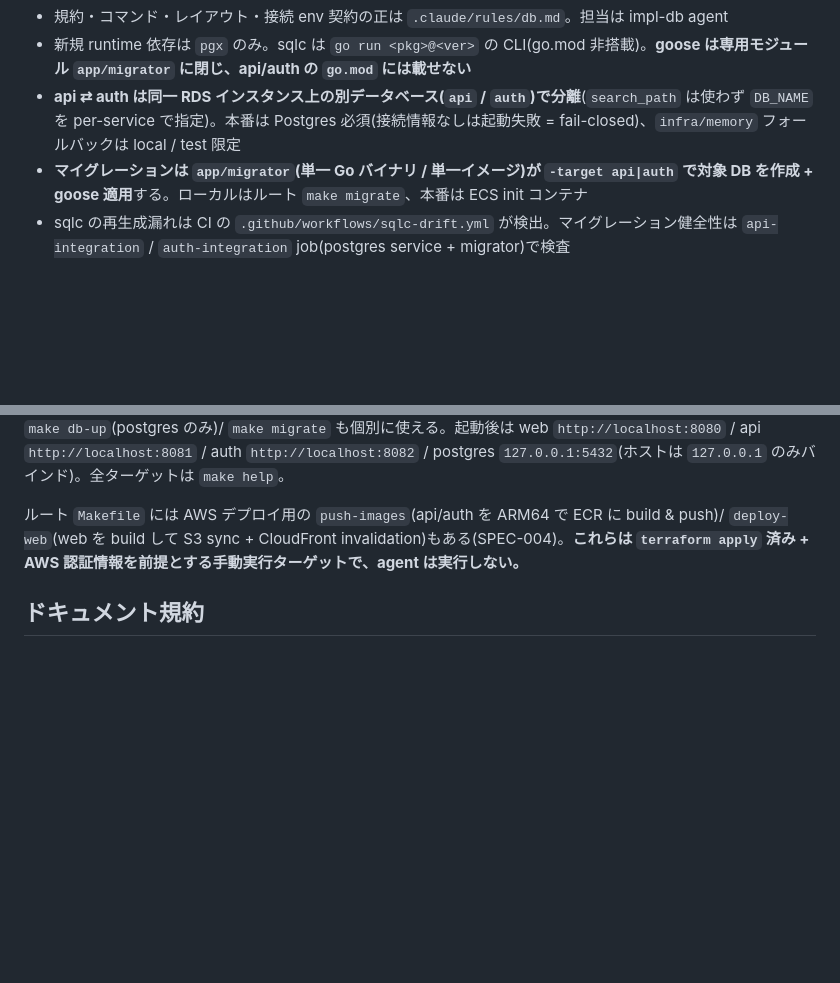
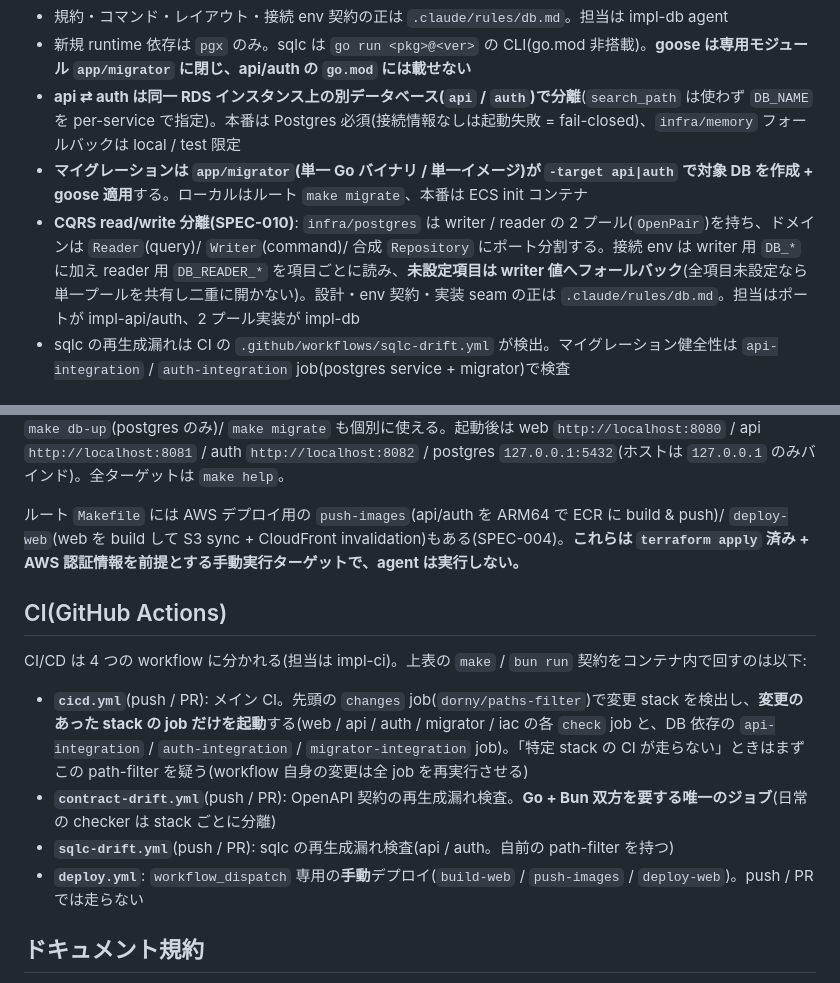
Before and after one commit to srrrs-7/cc-orchestrator, a Markdown page: CLAUDE.md, 2 parts joined by grey strips. GitHub-like rendering; blank space fills up the shorter version.

Commit message:
Document CQRS reader/writer split and CI workflow map in CLAUDE.md
Add SPEC-010 read/write pool separation (OpenPair, DB_READER_* fallback)
to the persistence section, and a new CI section mapping the four GitHub
Actions workflows (cicd path-filter gating, contract/sqlc drift, manual
deploy). Both defer detail to the existing rules files as source of truth.

Co-Authored-By: Claude Opus 4.8 (1M context) <noreply@anthropic.com>

```diff
--- a/CLAUDE.md
+++ b/CLAUDE.md
@@ -48,6 +48,7 @@ app/api・app/auth のデータは Postgres に永続化する(SPEC-005)。DDD
 - 新規 runtime 依存は `pgx` のみ。sqlc は `go run <pkg>@<ver>` の CLI(go.mod 非搭載)。**goose は専用モジュール `app/migrator` に閉じ、api/auth の `go.mod` には載せない**
 - **api ⇄ auth は同一 RDS インスタンス上の別データベース(`api` / `auth`)で分離**(`search_path` は使わず `DB_NAME` を per-service で指定)。本番は Postgres 必須(接続情報なしは起動失敗 = fail-closed)、`infra/memory` フォールバックは local / test 限定
 - **マイグレーションは `app/migrator`(単一 Go バイナリ / 単一イメージ)が `-target api|auth` で対象 DB を作成 + goose 適用**する。ローカルはルート `make migrate`、本番は ECS init コンテナ
+- **CQRS read/write 分離(SPEC-010)**: `infra/postgres` は writer / reader の 2 プール(`OpenPair`)を持ち、ドメインは `Reader`(query)/ `Writer`(command)/ 合成 `Repository` にポート分割する。接続 env は writer 用 `DB_*` に加え reader 用 `DB_READER_*` を項目ごとに読み、**未設定項目は writer 値へフォールバック**(全項目未設定なら単一プールを共有し二重に開かない)。設計・env 契約・実装 seam の正は `.claude/rules/db.md`。担当はポートが impl-api/auth、2 プール実装が impl-db
 - sqlc の再生成漏れは CI の `.github/workflows/sqlc-drift.yml` が検出。マイグレーション健全性は `api-integration` / `auth-integration` job(postgres service + migrator)で検査
 
 ## ルールのロード構造
@@ -74,6 +75,15 @@ app/api・app/auth のデータは Postgres に永続化する(SPEC-005)。DDD
 
 ルート `Makefile` には AWS デプロイ用の `push-images`(api/auth を ARM64 で ECR に build & push)/ `deploy-web`(web を build して S3 sync + CloudFront invalidation)もある(SPEC-004)。**これらは `terraform apply` 済み + AWS 認証情報を前提とする手動実行ターゲットで、agent は実行しない。**
 
+## CI(GitHub Actions)
+
+CI/CD は 4 つの workflow に分かれる(担当は impl-ci)。上表の `make` / `bun run` 契約をコンテナ内で回すのは以下:
+
+- **`cicd.yml`**(push / PR): メイン CI。先頭の `changes` job(`dorny/paths-filter`)で変更 stack を検出し、**変更のあった stack の job だけを起動**する(web / api / auth / migrator / iac の各 `check` job と、DB 依存の `api-integration` / `auth-integration` / `migrator-integration` job)。「特定 stack の CI が走らない」ときはまずこの path-filter を疑う(workflow 自身の変更は全 job を再実行させる)
+- **`contract-drift.yml`**(push / PR): OpenAPI 契約の再生成漏れ検査。**Go + Bun 双方を要する唯一のジョブ**(日常の checker は stack ごとに分離)
+- **`sqlc-drift.yml`**(push / PR): sqlc の再生成漏れ検査(api / auth。自前の path-filter を持つ)
+- **`deploy.yml`**: `workflow_dispatch` 専用の**手動**デプロイ(`build-web` / `push-images` / `deploy-web`)。push / PR では走らない
+
 ## ドキュメント規約
 
 - 機能仕様は `docs/specs/`、不具合・課題は `docs/issues/` に時系列で記録する(命名規則と読み方は各ディレクトリの README 参照)
```
